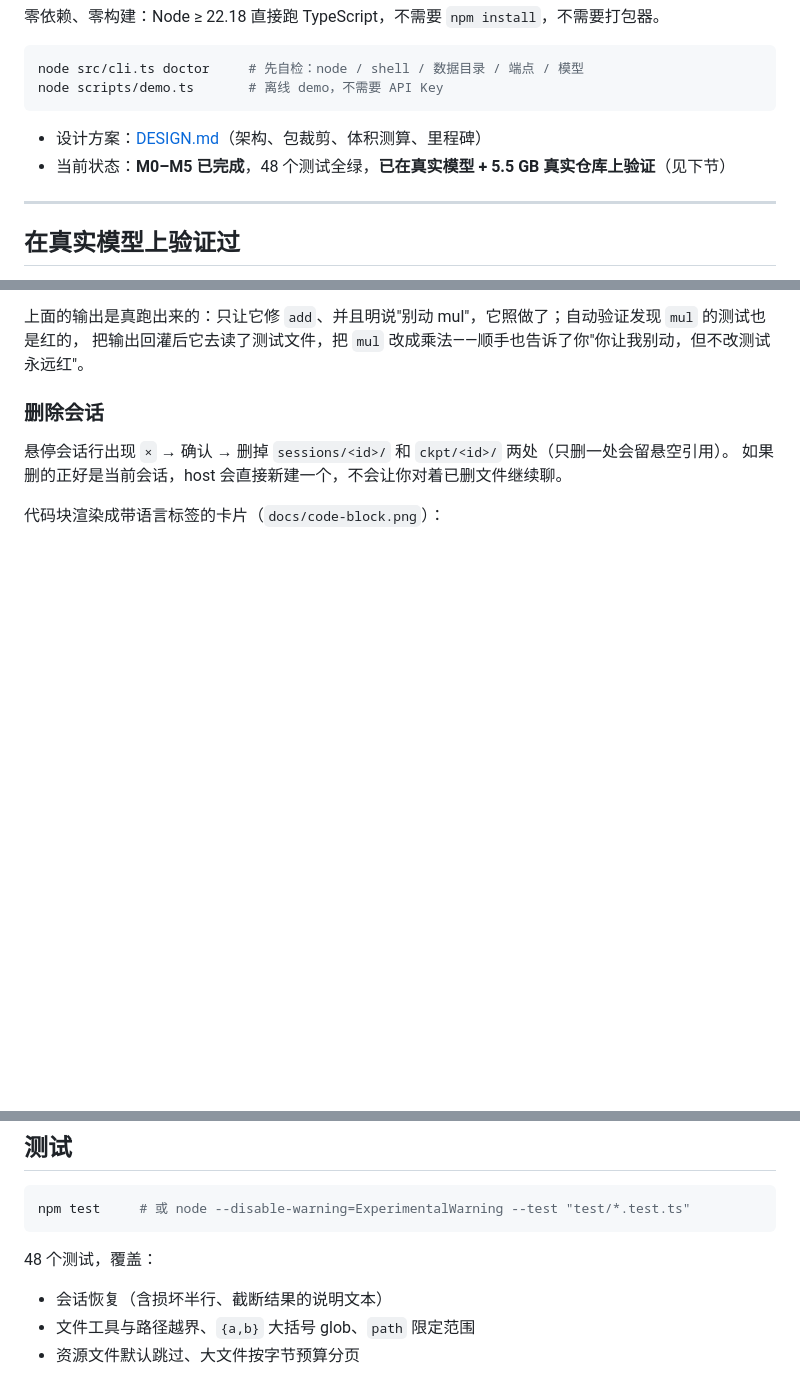
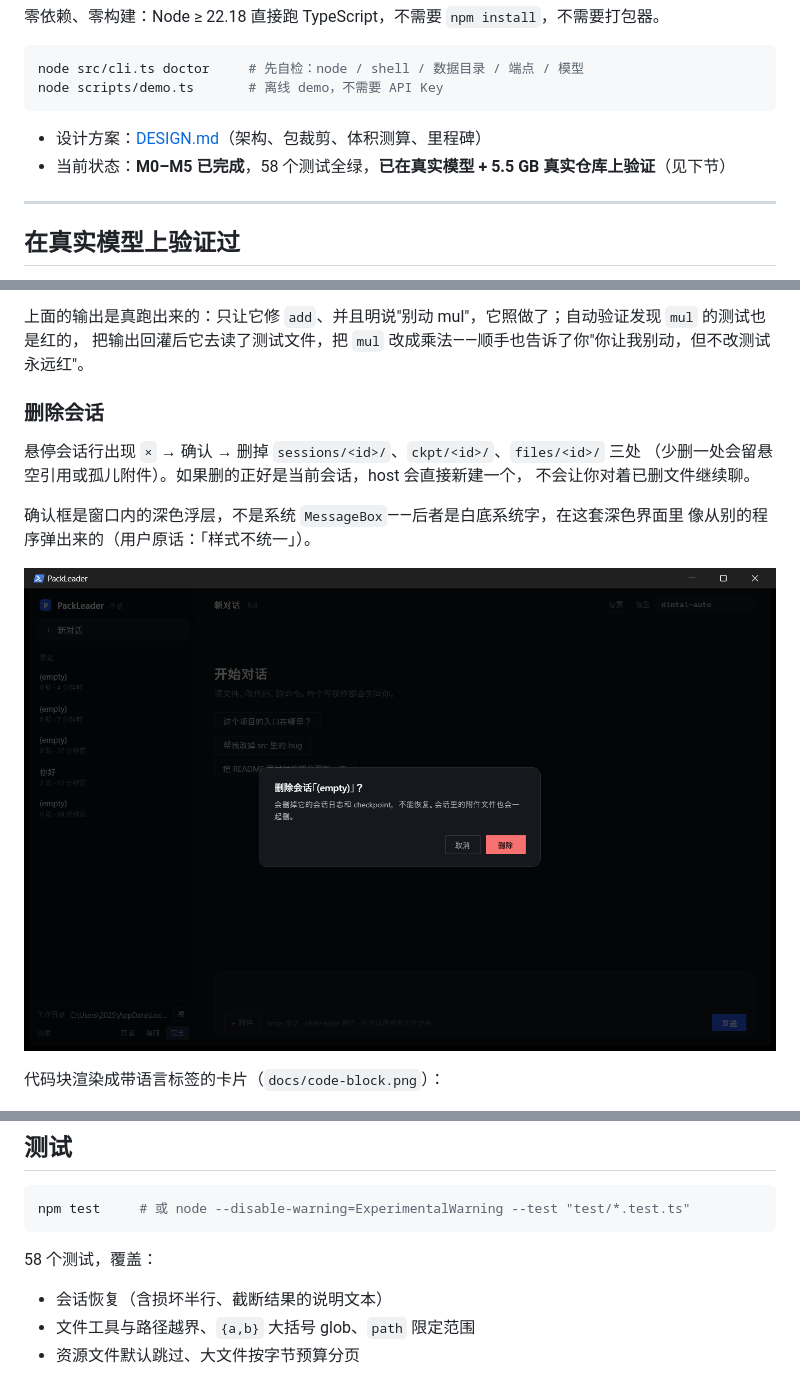
Before and after one commit to wangzkiss/PackLeader, a Markdown page: README.md, 3 parts joined by grey strips. Rendered like a GitHub page; pictures changed too: docs/confirm.png (added); blank space fills up the shorter version.

````diff
--- a/README.md
+++ b/README.md
@@ -10,7 +10,7 @@ node scripts/demo.ts       # 离线 demo，不需要 API Key
 ```
 
 - 设计方案：[DESIGN.md](DESIGN.md)（架构、包裁剪、体积测算、里程碑）
-- 当前状态：**M0–M5 已完成**，48 个测试全绿，**已在真实模型 + 5.5 GB 真实仓库上验证**（见下节）
+- 当前状态：**M0–M5 已完成**，58 个测试全绿，**已在真实模型 + 5.5 GB 真实仓库上验证**（见下节）
 
 ---
 
@@ -168,8 +193,14 @@ node src/cli.ts undo --turn 3
 
 ### 删除会话
 
-悬停会话行出现 `×` → 确认 → 删掉 `sessions/<id>/` 和 `ckpt/<id>/` 两处（只删一处会留悬空引用）。
-如果删的正好是当前会话，host 会直接新建一个，不会让你对着已删文件继续聊。
+悬停会话行出现 `×` → 确认 → 删掉 `sessions/<id>/`、`ckpt/<id>/`、`files/<id>/` 三处
+（少删一处会留悬空引用或孤儿附件）。如果删的正好是当前会话，host 会直接新建一个，
+不会让你对着已删文件继续聊。
+
+确认框是窗口内的深色浮层，不是系统 `MessageBox`——后者是白底系统字，在这套深色界面里
+像从别的程序弹出来的（用户原话：「样式不统一」）。
+
+![确认](docs/confirm.png)
 
 代码块渲染成带语言标签的卡片（`docs/code-block.png`）：
 
@@ -380,7 +411,7 @@ src/
 npm test     # 或 node --disable-warning=ExperimentalWarning --test "test/*.test.ts"
 ```
 
-48 个测试，覆盖：
+58 个测试，覆盖：
 
 - 会话恢复（含损坏半行、截断结果的说明文本）
 - 文件工具与路径越界、`{a,b}` 大括号 glob、`path` 限定范围
````
Also changed, not shown: other parts of README.md (+26 -1 lines), docs/attach.png (added), docs/models.png (added), 14 other files.
